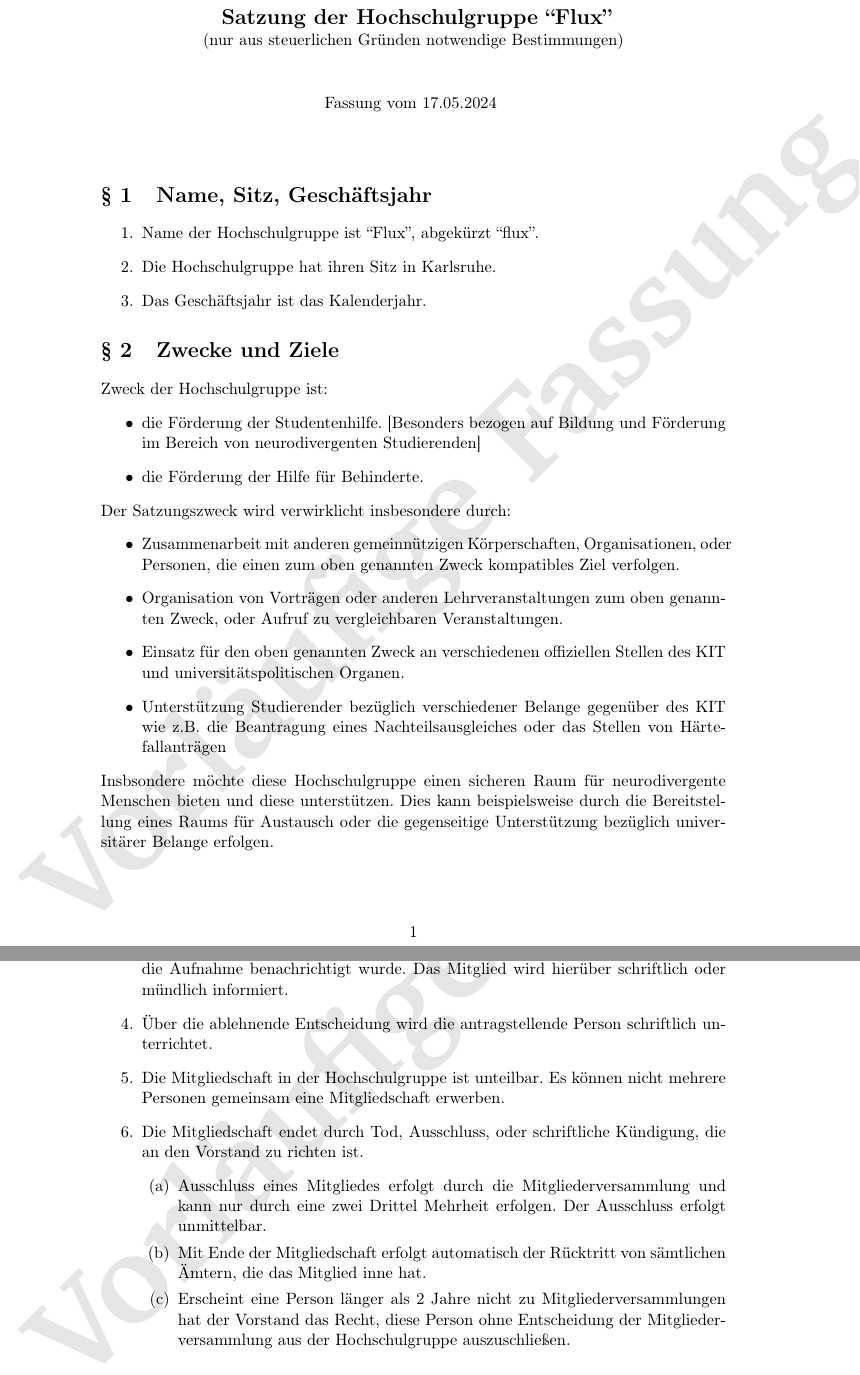
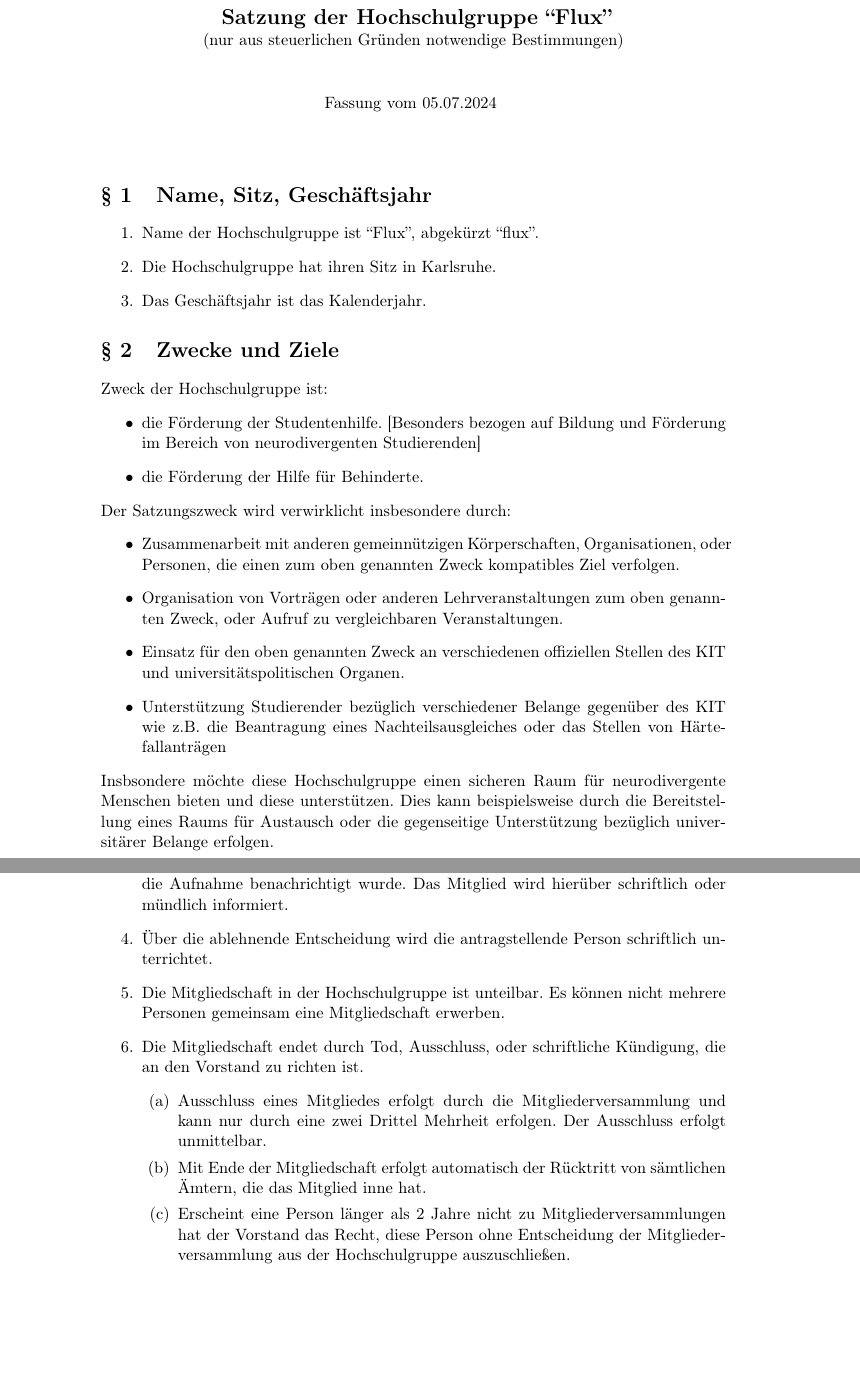
Before and after one commit to flux-ka/satzung, a LaTeX document (main.tex): two parts of pages 1 and 2 of 7, joined at a grey line, cut so that both start at the same text, the shorter picture padded with empty space. Compiled offline with pdfLaTeX.

Commit message:
Datum angepasst und watermark weg

```diff
--- a/main.tex
+++ b/main.tex
@@ -10,7 +10,7 @@
 \usepackage{xcolor}
 \usepackage{graphicx}
 
-\newwatermark[pages=1-9,color=black!10,angle=45,scale=3,xpos=0,ypos=0]{Vorläufige Fassung}
+%\newwatermark[pages=1-9,color=black!10,angle=45,scale=3,xpos=0,ypos=0]{Vorläufige Fassung}
 
 \biolinum
 
@@ -24,7 +24,7 @@
 		\normalsize
 		(nur aus steuerlichen Gründen notwendige Bestimmungen)\\
 		\vspace{10mm}
-		Fassung vom 17.05.2024
+		Fassung vom 05.07.2024
 		\vspace{10mm}
 	\end{center}
 
```
Also changed, not shown: main.pdf.
